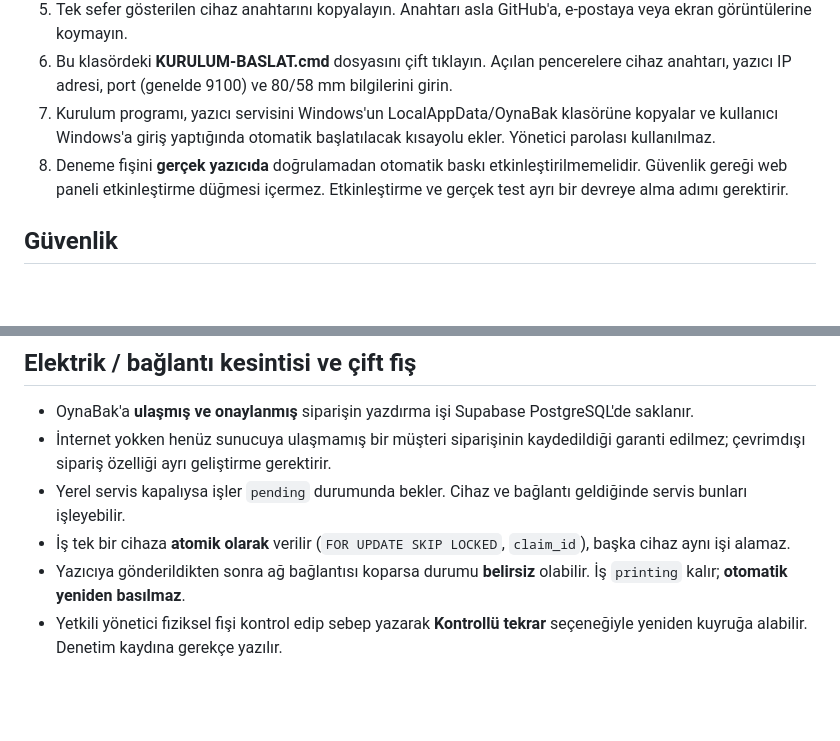
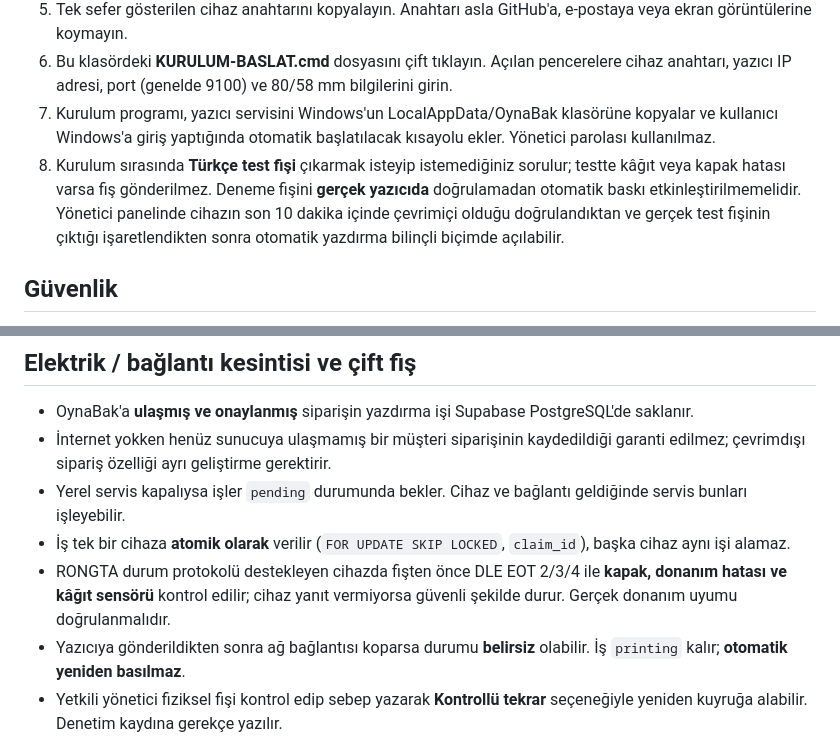
Before and after one commit to iyiyolakademi-cpu/oynabak, a Markdown page: printer-agent/README.md, 2 parts joined by grey strips. GitHub-like rendering; blank space fills up the shorter version.

Commit message:
Document printer preflight, guided self-test and guarded activation

```diff
--- a/printer-agent/README.md
+++ b/printer-agent/README.md
@@ -11,7 +11,7 @@ Bu klasör OynaBak siparişlerini işletmede bulunan ESC/POS termal yazıcıya g
 5. Tek sefer gösterilen cihaz anahtarını kopyalayın. Anahtarı asla GitHub'a, e-postaya veya ekran görüntülerine koymayın.
 6. Bu klasördeki **KURULUM-BASLAT.cmd** dosyasını çift tıklayın. Açılan pencerelere cihaz anahtarı, yazıcı IP adresi, port (genelde 9100) ve 80/58 mm bilgilerini girin.
 7. Kurulum programı, yazıcı servisini Windows'un LocalAppData/OynaBak klasörüne kopyalar ve kullanıcı Windows'a giriş yaptığında otomatik başlatılacak kısayolu ekler. Yönetici parolası kullanılmaz.
-8. Deneme fişini **gerçek yazıcıda** doğrulamadan otomatik baskı etkinleştirilmemelidir. Güvenlik gereği web paneli etkinleştirme düğmesi içermez. Etkinleştirme ve gerçek test ayrı bir devreye alma adımı gerektirir.
+8. Kurulum sırasında **Türkçe test fişi** çıkarmak isteyip istemediğiniz sorulur; testte kâğıt veya kapak hatası varsa fiş gönderilmez. Deneme fişini **gerçek yazıcıda** doğrulamadan otomatik baskı etkinleştirilmemelidir. Yönetici panelinde cihazın son 10 dakika içinde çevrimiçi olduğu doğrulandıktan ve gerçek test fişinin çıktığı işaretlendikten sonra otomatik yazdırma bilinçli biçimde açılabilir.
 
 ## Güvenlik
 
@@ -29,6 +29,7 @@ Bu klasör OynaBak siparişlerini işletmede bulunan ESC/POS termal yazıcıya g
 - İnternet yokken henüz sunucuya ulaşmamış bir müşteri siparişinin kaydedildiği garanti edilmez; çevrimdışı sipariş özelliği ayrı geliştirme gerektirir.
 - Yerel servis kapalıysa işler `pending` durumunda bekler. Cihaz ve bağlantı geldiğinde servis bunları işleyebilir.
 - İş tek bir cihaza **atomik olarak** verilir (`FOR UPDATE SKIP LOCKED`, `claim_id`), başka cihaz aynı işi alamaz.
+- RONGTA durum protokolü destekleyen cihazda fişten önce DLE EOT 2/3/4 ile **kapak, donanım hatası ve kâğıt sensörü** kontrol edilir; cihaz yanıt vermiyorsa güvenli şekilde durur. Gerçek donanım uyumu doğrulanmalıdır.
 - Yazıcıya gönderildikten sonra ağ bağlantısı koparsa durumu **belirsiz** olabilir. İş `printing` kalır; **otomatik yeniden basılmaz**.
 - Yetkili yönetici fiziksel fişi kontrol edip sebep yazarak **Kontrollü tekrar** seçeneğiyle yeniden kuyruğa alabilir. Denetim kaydına gerekçe yazılır.
 - TCP'ye gönderim, fiziksel kâğıt çıktısının kesin kanıtı değildir. Kâğıt bitmesi/açık kapak gibi mekanik arızalar modelin durum komutlarına göre ayrıca doğrulanmalıdır.
```
